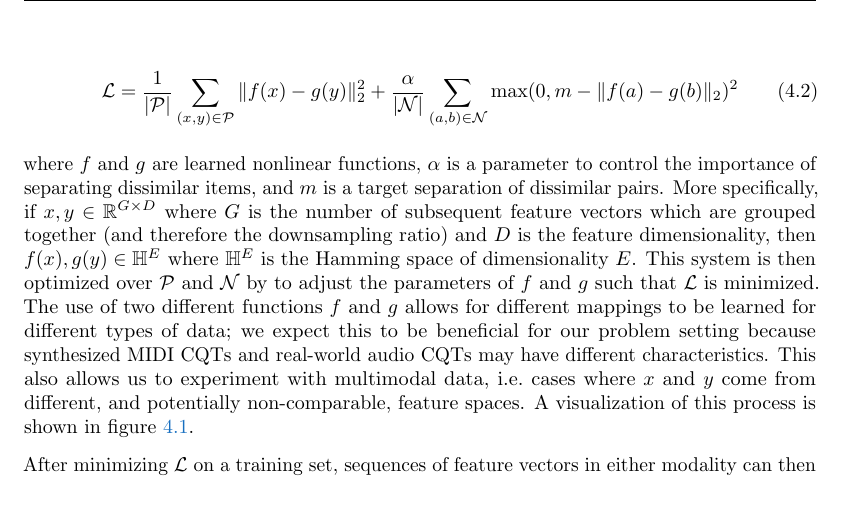
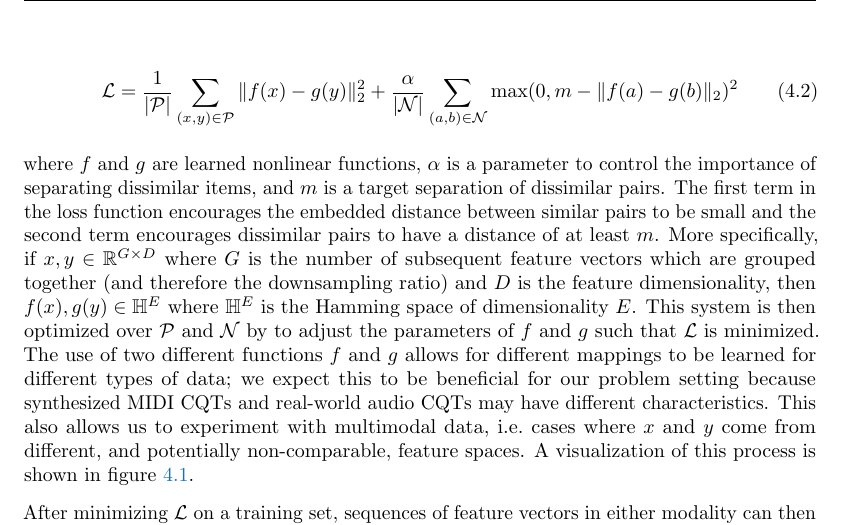
Before and after one commit to craffel/thesis, a LaTeX thesis (thesis.tex, which reads 4_dhs.tex): part of page 88 of 110, cut so that both start at the same text, the shorter picture padded with empty space. Compiled offline with pdfLaTeX.

Commit message:
Add note about m threshold

```diff
--- a/4_dhs.tex
+++ b/4_dhs.tex
@@ -74,6 +74,7 @@ Motivated by the multimodal hashing technique of \cite{masci2014multimodal}, we
 \end{equation}
 
 where $f$ and $g$ are learned nonlinear functions, $\alpha$ is a parameter to control the importance of separating dissimilar items, and $m$ is a target separation of dissimilar pairs.
+The first term in the loss function encourages the embedded distance between similar pairs to be small and the second term encourages dissimilar pairs to have a distance of at least $m$.
 More specifically, if $x, y \in \mathbb{R}^{G \times D}$ where $G$ is the number of subsequent feature vectors which are grouped together (and therefore the downsampling ratio) and $D$ is the feature dimensionality, then $f(x), g(y) \in \mathbb{H}^E$ where $\mathbb{H}^E$ is the Hamming space of dimensionality $E$.
 This system is then optimized over $\mathcal{P}$ and $\mathcal{N}$ by to adjust the parameters of $f$ and $g$ such that $\mathcal{L}$ is minimized.
 The use of two different functions $f$ and $g$ allows for different mappings to be learned for different types of data; we expect this to be beneficial for our problem setting because synthesized MIDI CQTs and real-world audio CQTs may have different characteristics.
```
